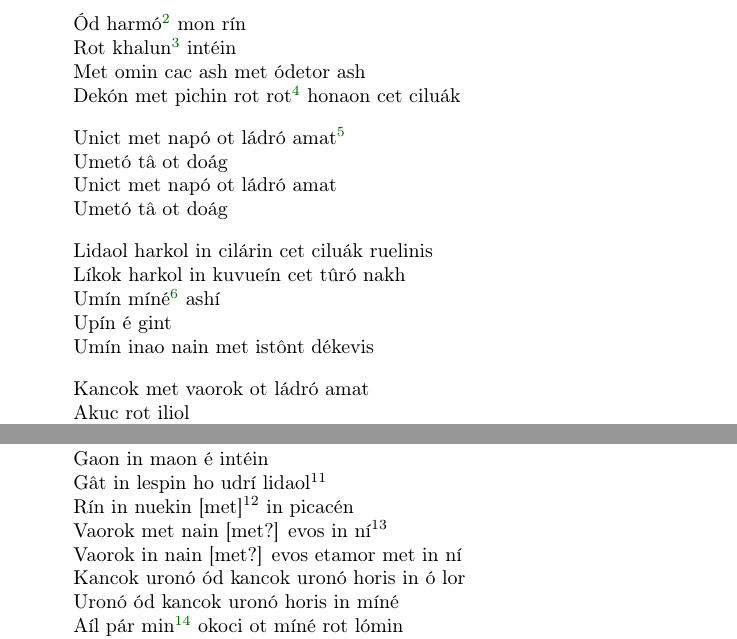
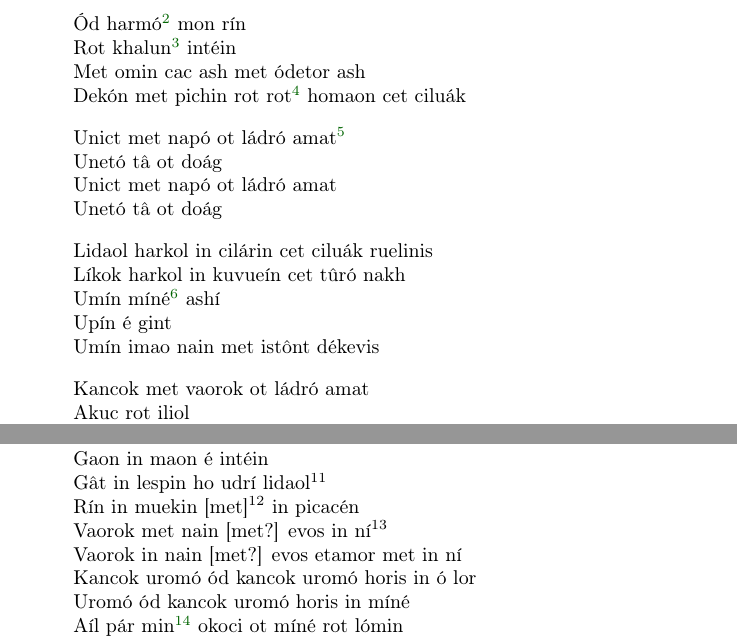
Before and after one commit to zfigura/elmin, a LaTeX document (granicha.tex): two parts of pages 2 and 3 of 5, joined at a grey line, cut so that both start at the same text. Compiled offline with pdfLaTeX.

Commit message:
rework eps/ers nasals

```diff
--- a/granicha.tex
+++ b/granicha.tex
@@ -45,18 +45,18 @@ What \emph{is} prehistoric in Elmincár, however, is the creation of the world,
 Rot khalun\oocfootnote{Lit. ``head''. Maotic uses the same idiom as English here.} intéin \\
 Met omin cac ash met ódetor ash \\
 
-Dekón met pichin rot rot\oocfootnote{\emph{rot} ``in, at'' is also a general relative pronoun. Hence \emph{rot rot} frequently matches English ``where'', being more literally ``in [the place] that''.} honaon cet ciluák \\!
+Dekón met pichin rot rot\oocfootnote{\emph{rot} ``in, at'' is also a general relative pronoun. Hence \emph{rot rot} frequently matches English ``where'', being more literally ``in [the place] that''.} homaon cet ciluák \\!
 
 Unict met napó ot ládró amat\oocfootnote{Lit. ``tubes of blood''.} \\
-Umetó tâ ot doág \\
+Unetó tâ ot doág \\
 Unict met napó ot ládró amat \\
-Umetó tâ ot doág \\!
+Unetó tâ ot doág \\!
 
 Lidaol harkol in cilárin cet ciluák ruelinis \\
 Líkok harkol in kuvueín cet tûró nakh \\
 Umín míné\oocfootnote{Lit. ``amount of a hand'', or even more literally ``weight of a hand'', but using \emph{umín} in this manner is a common Maotic idiom.} ashí \\
 Upín é gint \\
-Umín inao nain met istônt dékevis \\!
+Umín imao nain met istônt dékevis \\!
 
 Kancok met vaorok ot ládró amat \\
 Akuc rot iliol \\
@@ -88,11 +88,11 @@ Phé in maon ál îk \\
 Phé in maon ál îk \\
 Gaon in maon é intéin \\
 Gât in lespin ho udrí lidaol\footnote{[Given as one line, but obviously this does not make sense. Is this an error for ``Ho udrí lidaol gât in lespin''?]} \\
-Rín in nuekin [met]\footnote{[Not present in the original source, but this must have been omitted.]} in picacén \\
+Rín in muekin [met]\footnote{[Not present in the original source, but this must have been omitted.]} in picacén \\
 Vaorok met nain [met?] evos in ní\footnote{[This line is obscure, and the following only confuses the issue further. Is the former a corruption of the latter? Neither makes sense as given.]} \\
 Vaorok in nain [met?] evos etamor met in ní \\
-Kancok uronó ód kancok uronó horis in ó lor \\
-Uronó ód kancok uronó horis in míné \\
+Kancok uromó ód kancok uromó horis in ó lor \\
+Uromó ód kancok uromó horis in míné \\
 Aíl pár min\oocfootnote{Lit ``heart''; the connotation is the same as English.} okoci ot míné rot lómin \\
 Aíl pár okoci min okoci [ot]\footnote{[Not present, but must have been omitted.]} míné rot lómin \\
 % not done
```
Also changed, not shown: granicha.tex (6 more changed lines), 2 other files.
